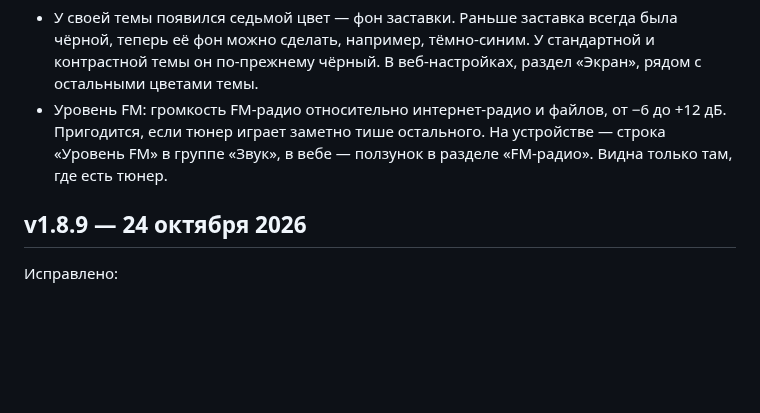
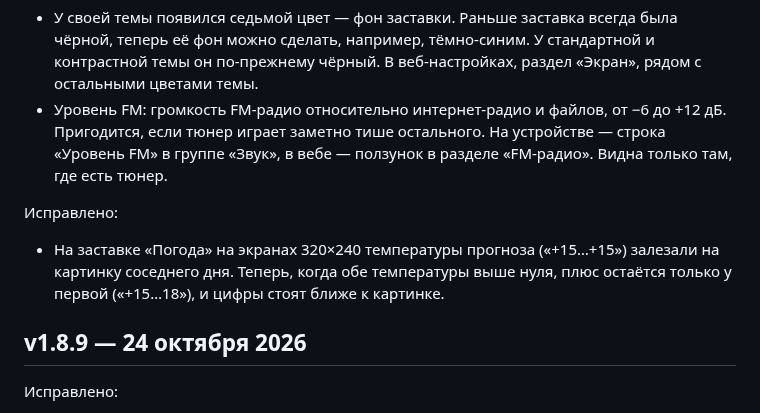
Before and after one commit to jmper-ha/jradio, a Markdown page: doc/changelog.md, the part around the change. Drawn GitHub-style; blank space fills up the shorter version.

Commit message:
docs: the 320x240 forecast fix in the changelog for the next version
Co-Authored-By: Claude Opus 5.5 <noreply@anthropic.com>

```diff
--- a/doc/changelog.md
+++ b/doc/changelog.md
@@ -17,6 +17,12 @@
   до +12 дБ. Пригодится, если тюнер играет заметно тише остального. На
   устройстве — строка «Уровень FM» в группе «Звук», в вебе — ползунок в
   разделе «FM-радио». Видна только там, где есть тюнер.
+
+Исправлено:
+- На заставке «Погода» на экранах 320×240 температуры прогноза («+15…+15»)
+  залезали на картинку соседнего дня. Теперь, когда обе температуры выше
+  нуля, плюс остаётся только у первой («+15…18»), и цифры стоят ближе к
+  картинке.
 
 ## v1.8.9 — 24 октября 2026
 
```
Also changed, not shown: doc/changelog.en.md (+6 -0 lines).
